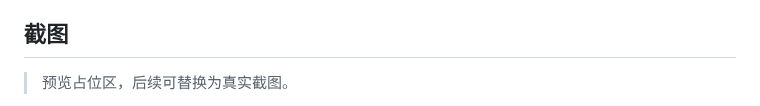
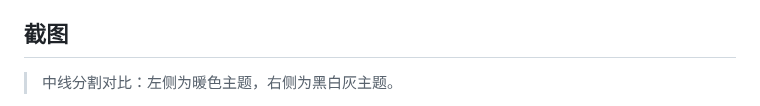
Before and after one commit to itaober/folio, a Markdown page: README.zh-CN.md, the part around one of its changes. Drawn GitHub-style.

```diff
--- a/README.zh-CN.md
+++ b/README.zh-CN.md
@@ -12,5 +12,5 @@
 
 ## 截图
 
-> 预览占位区，后续可替换为真实截图。
+> 中线分割对比：左侧为暖色主题，右侧为黑白灰主题。
 
```
Also changed, not shown: other parts of README.zh-CN.md (+27 -2 lines), README.md (+28 -6 lines), docs/screenshots/options-list-diagonal.png, docs/screenshots/options-settings-diagonal.png, docs/screenshots/popup-diagonal.png.
